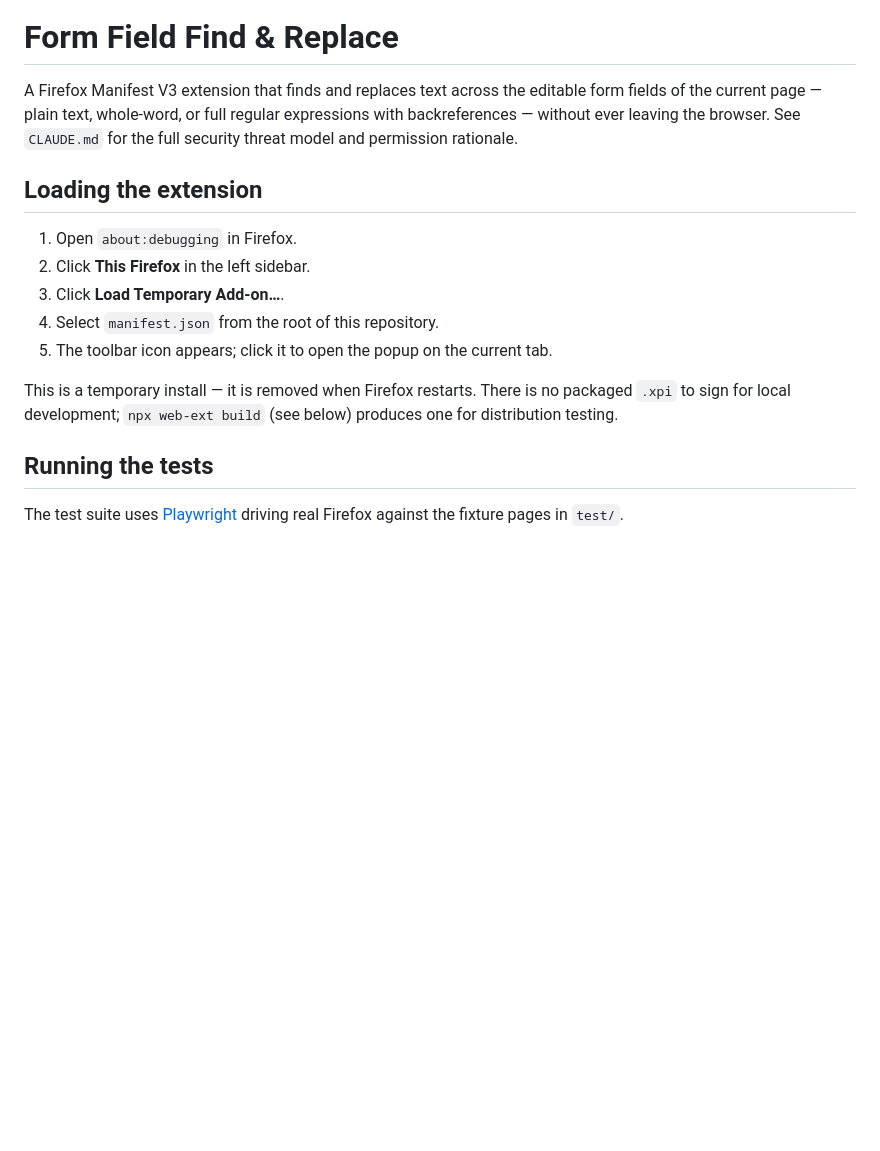
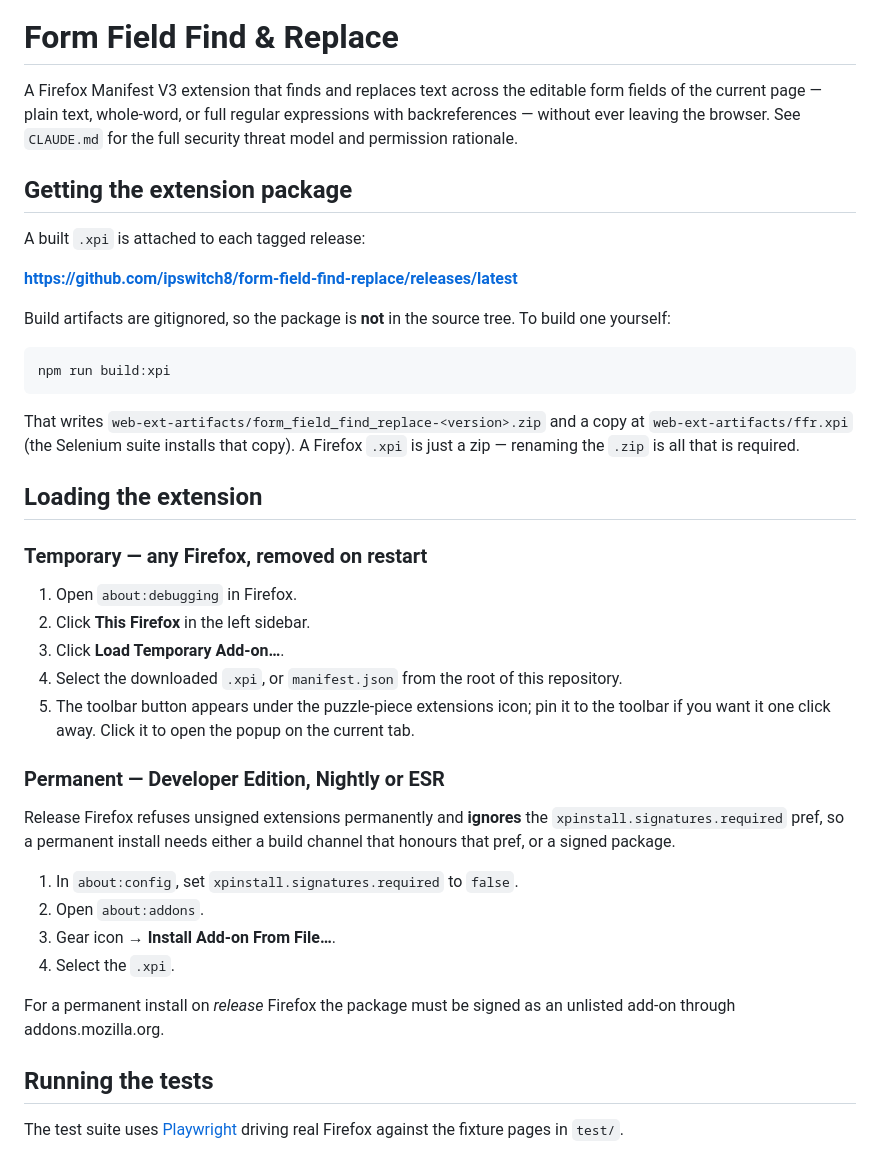
Before and after one commit to ipswitch8/form-field-find-replace, a Markdown page: README.md, the part around the change. Drawn GitHub-style; blank space fills up the shorter version.

Commit message:
docs: say where the extension package actually comes from
The install instructions told you to load manifest.json but never explained
where a .xpi comes from, and web-ext-artifacts/ is gitignored so there was no
package anywhere in the tree. Point at the release asset, document
npm run build:xpi, and add the permanent-install route - release Firefox
refuses unsigned extensions and ignores xpinstall.signatures.required, which
the previous text did not mention at all.

Co-Authored-By: Claude Opus 5 (1M context) <noreply@anthropic.com>

````diff
--- a/README.md
+++ b/README.md
@@ -5,17 +5,49 @@ editable form fields of the current page — plain text, whole-word, or full
 regular expressions with backreferences — without ever leaving the browser.
 See `CLAUDE.md` for the full security threat model and permission rationale.
 
+## Getting the extension package
+
+A built `.xpi` is attached to each tagged release:
+
+**https://github.com/ipswitch8/form-field-find-replace/releases/latest**
+
+Build artifacts are gitignored, so the package is **not** in the source tree.
+To build one yourself:
+
+```bash
+npm run build:xpi
+```
+
+That writes `web-ext-artifacts/form_field_find_replace-<version>.zip` and a
+copy at `web-ext-artifacts/ffr.xpi` (the Selenium suite installs that copy). A
+Firefox `.xpi` is just a zip — renaming the `.zip` is all that is required.
+
 ## Loading the extension
+
+### Temporary — any Firefox, removed on restart
 
 1. Open `about:debugging` in Firefox.
 2. Click **This Firefox** in the left sidebar.
 3. Click **Load Temporary Add-on…**.
-4. Select `manifest.json` from the root of this repository.
-5. The toolbar icon appears; click it to open the popup on the current tab.
+4. Select the downloaded `.xpi`, or `manifest.json` from the root of this
+   repository.
+5. The toolbar button appears under the puzzle-piece extensions icon; pin it
+   to the toolbar if you want it one click away. Click it to open the popup on
+   the current tab.
 
-This is a temporary install — it is removed when Firefox restarts. There is
-no packaged `.xpi` to sign for local development; `npx web-ext build` (see
-below) produces one for distribution testing.
+### Permanent — Developer Edition, Nightly or ESR
+
+Release Firefox refuses unsigned extensions permanently and **ignores** the
+`xpinstall.signatures.required` pref, so a permanent install needs either a
+build channel that honours that pref, or a signed package.
+
+1. In `about:config`, set `xpinstall.signatures.required` to `false`.
+2. Open `about:addons`.
+3. Gear icon → **Install Add-on From File…**.
+4. Select the `.xpi`.
+
+For a permanent install on *release* Firefox the package must be signed as an
+unlisted add-on through addons.mozilla.org.
 
 ## Running the tests
 
````
